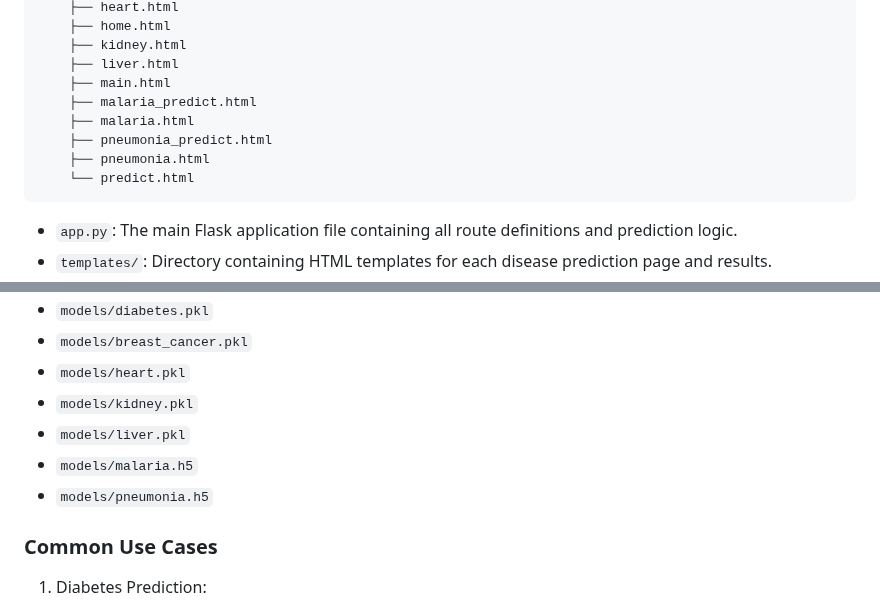
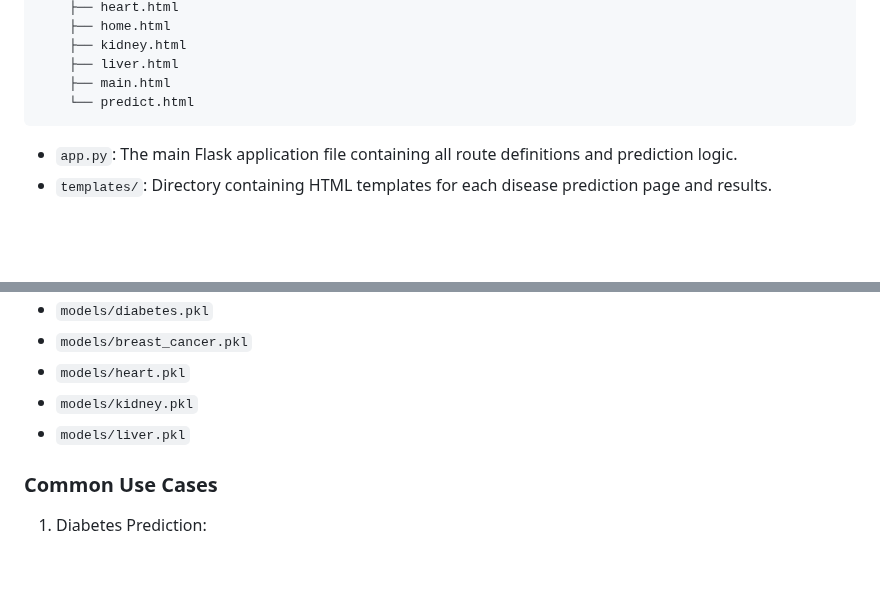
Before and after one commit to JitendraPra40/Health-Guard-Machine-Learning-Powered-Preliminary-Diseases-Predicto, a Markdown page: README.md, 2 parts joined by grey strips. GitHub-like rendering; blank space fills up the shorter version.

````diff
--- a/README.md
+++ b/README.md
@@ -25,10 +25,6 @@ The application integrates multiple pre-trained models to predict the likelihood
     ├── kidney.html
     ├── liver.html
     ├── main.html
-    ├── malaria_predict.html
-    ├── malaria.html
-    ├── pneumonia_predict.html
-    ├── pneumonia.html
     └── predict.html
 ```
 
@@ -73,8 +69,6 @@ The application uses pre-trained models stored in a `models/` directory (not sho
 - `models/heart.pkl`
 - `models/kidney.pkl`
 - `models/liver.pkl`
-- `models/malaria.h5`
-- `models/pneumonia.h5`
 
 ### Common Use Cases
 
````
